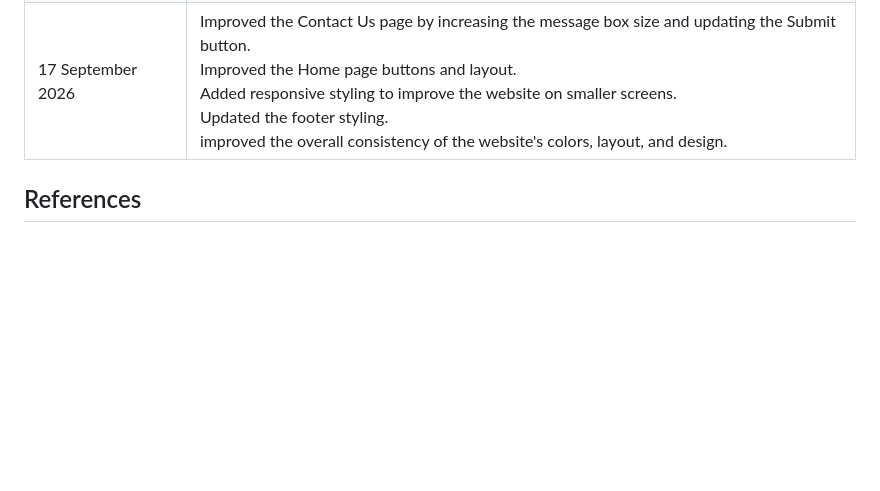
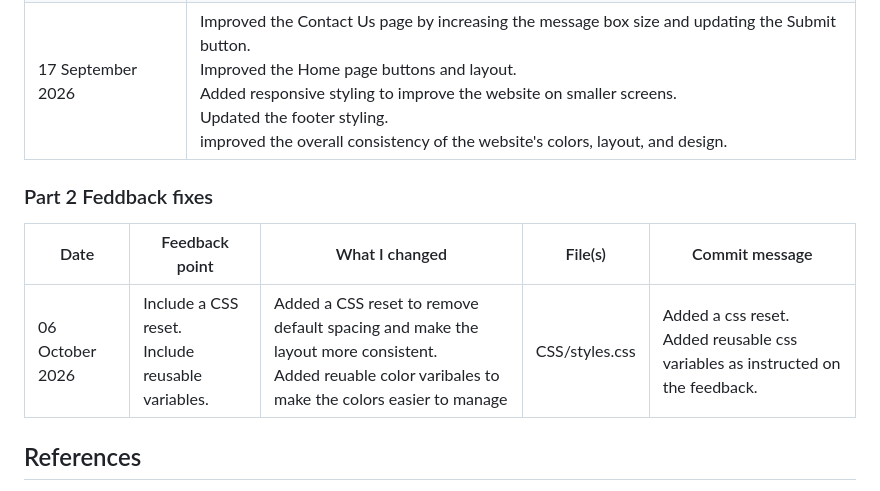
Before and after one commit to sangeM6/Panorama_Website, a Markdown page: README.md, the part around the change. Rendered like a GitHub page; blank space fills up the shorter version.

Commit message:
Added a table for part 2 feedback fixes

```diff
--- a/README.md
+++ b/README.md
@@ -78,6 +78,10 @@ The sitemap below shows the structure and hierarchy of the Panorama Pet Shop web
 | 17 September 2026| Improved the Contact Us page by increasing the message box size and updating the Submit button. <br> Improved the Home page buttons and layout. <br> Added responsive styling to improve the website on smaller screens. <br> Updated the footer styling. <br> improved the overall consistency of the website's colors, layout, and design.|
 
 
+### Part 2 Feddback fixes
+| Date | Feedback point | What I changed | File(s) | Commit message |
+|---|---|---|---|---|
+| 06 October 2026| Include a CSS reset.<br> Include reusable variables.| Added a CSS reset to remove default spacing and make the layout more consistent. <br>Added reuable color varibales to make the colors easier to manage | CSS/styles.css | Added a css reset. <br> Added reusable css variables as instructed on the feedback.|
 
 
 ## References
```
